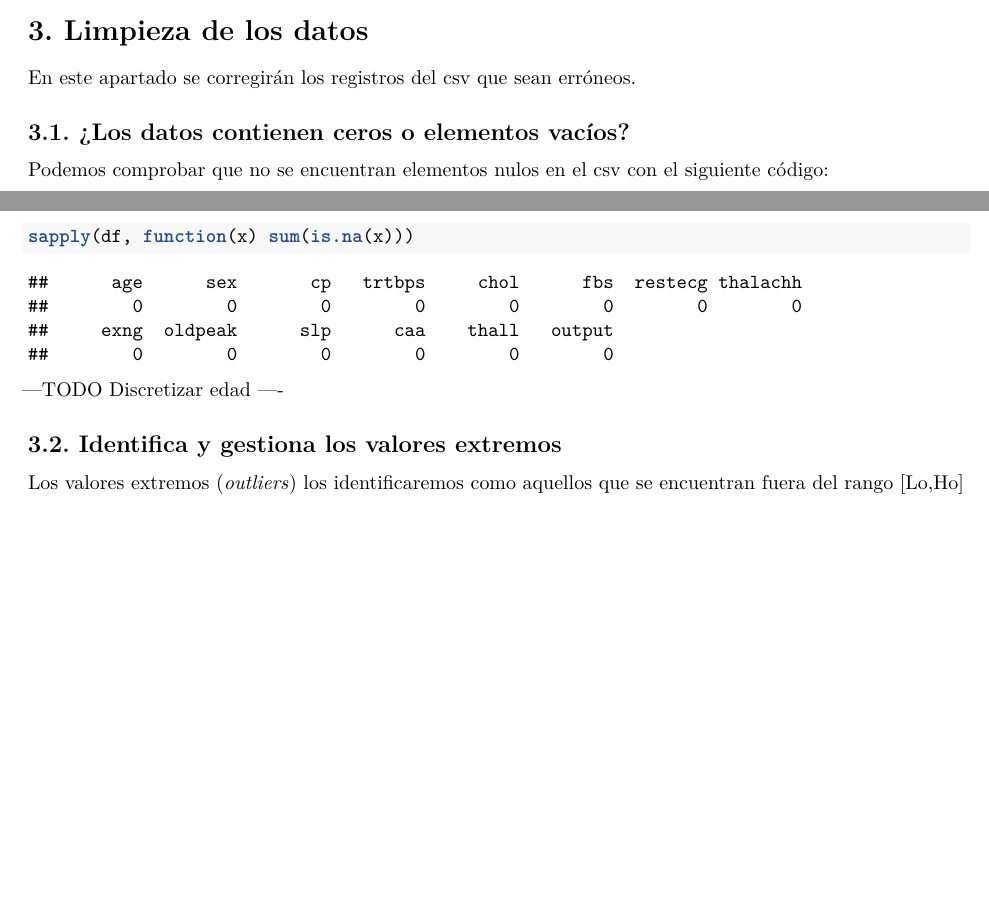
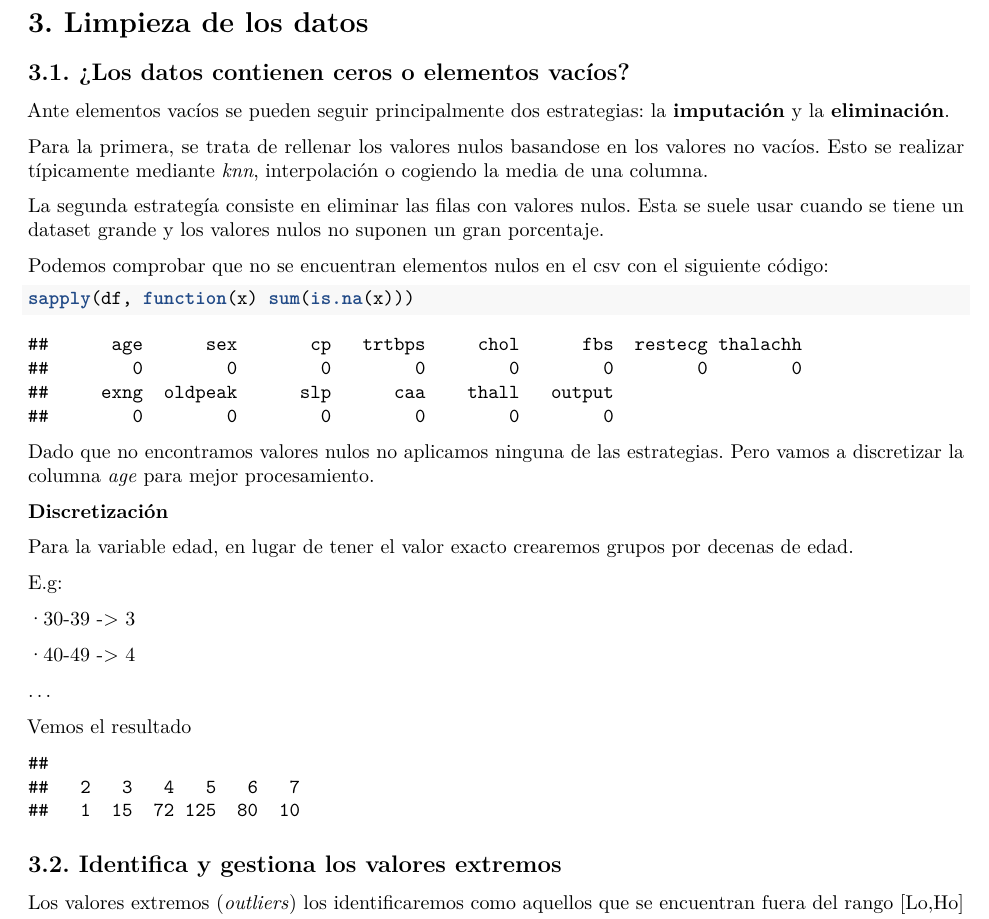
Before and after one commit to LukazMartin/UOC-Limpieza-Analisis-Datos, an R Markdown document (code/practica2.Rmd): two parts of pages 3 and 4 of 7 before the commit and part of page 4 of 7 after it, the two joined at a grey line, cut so that both start at the same text, the shorter picture padded with empty space. Rendered offline with R 4.5, knitr and Pandoc, then LaTeX, with nearby package versions.

Commit message:
Apartado 3

````diff
--- a/code/practica2.Rmd
+++ b/code/practica2.Rmd
@@ -73,11 +73,17 @@ Para terminar con este apartado, vamos a explicar brevemente todos y cada uno de
 
 # 2.Integración y selección
 
+
+\pagebreak
 # 3. Limpieza de los datos
 
-En este apartado se corregirán los registros del csv que sean erróneos.
+## 3.1. ¿Los datos contienen ceros o elementos vacíos?
 
-## 3.1. ¿Los datos contienen ceros o elementos vacíos?
+Ante elementos vacíos se pueden seguir principalmente dos estrategias: la **imputación** y la **eliminación**.
+
+Para la primera, se trata de rellenar los valores nulos basandose en los valores no vacíos. Esto se realizar típicamente mediante *knn*, interpolación o cogiendo la media de una columna.
+
+La segunda estrategía consiste en eliminar las filas con valores nulos. Esta se suele usar cuando se tiene un dataset grande y los valores nulos no suponen un gran porcentaje.
 
 Podemos comprobar que no se encuentran elementos nulos en el csv con el siguiente código:
 
@@ -85,7 +91,10 @@ Podemos comprobar que no se encuentran elementos nulos en el csv con el siguient
 sapply(df, function(x) sum(is.na(x)))
 ```
 
+Dado que no encontramos valores nulos no aplicamos ninguna de las estrategias. Pero vamos a discretizar la columna *age* para mejor procesamiento.
 
----TODO
-Discretizar edad
-----
+**Discretización**
+
+Para la variable edad, en lugar de tener el valor exacto crearemos grupos por decenas de edad.
+
+E.g:
@@ -92,3 +117,10 @@ Discretizar edad
+Vemos el resultado
+
+
+```{r echo=FALSE}
+table(df$age)
+```
+
 
 
 ## 3.2. Identifica y gestiona los valores extremos
````
Also changed, not shown: code/practica2.pdf, code/practica2.Rmd (18 more changed lines).
